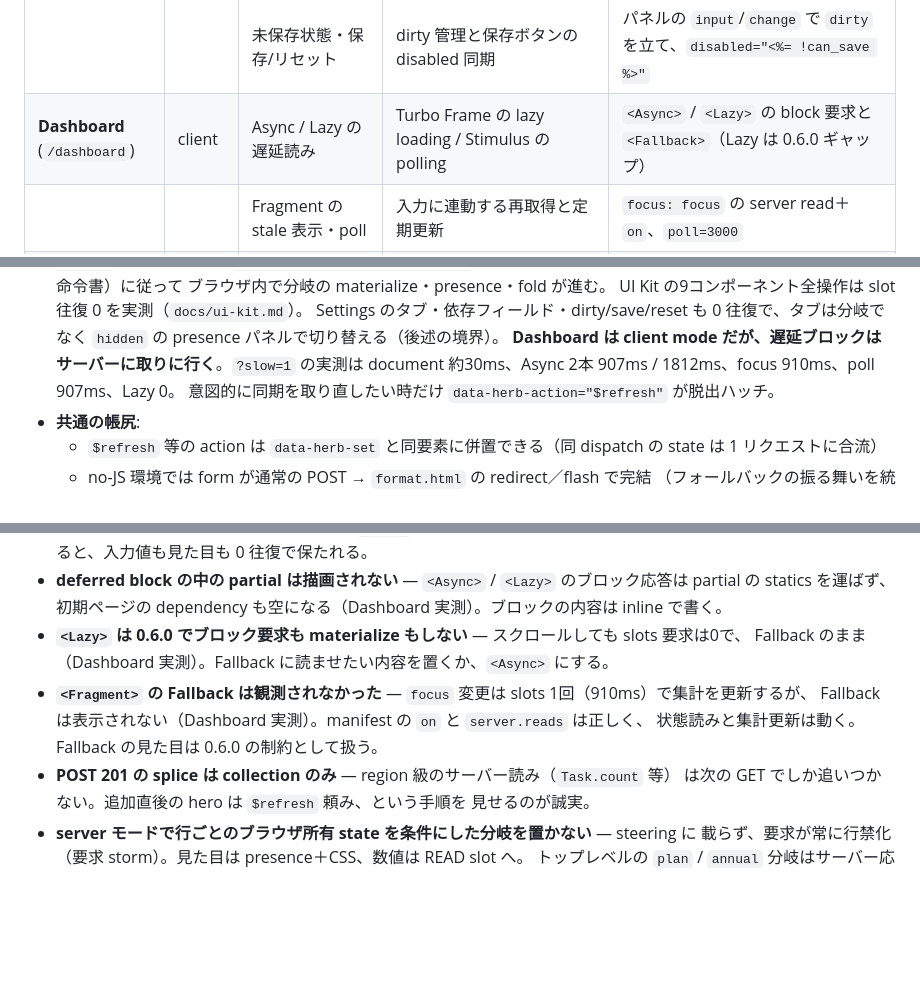
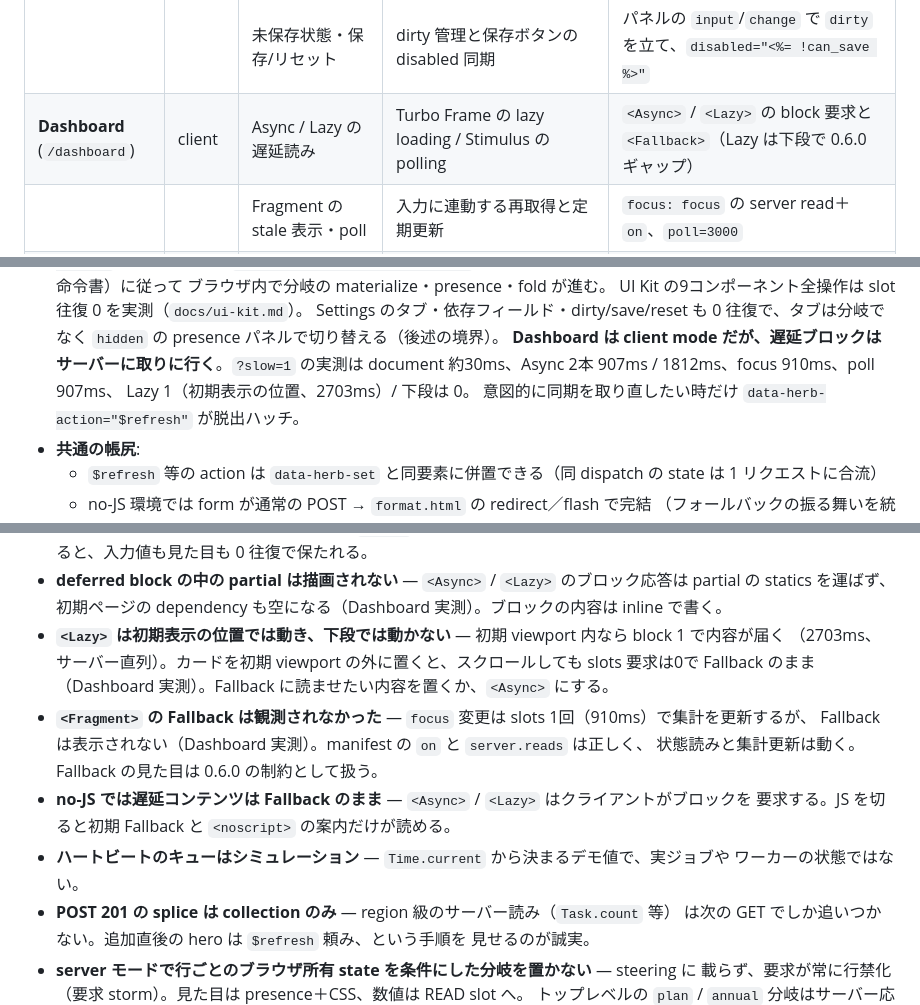
Before and after one commit to nayu7u/study-reactionview, a Markdown page: docs/hotwire-comparison.md, 3 parts joined by grey strips. Drawn GitHub-style; blank space fills up the shorter version.

```diff
--- a/docs/hotwire-comparison.md
+++ b/docs/hotwire-comparison.md
@@ -65,7 +65,7 @@ import "reactionview"
 | **Pricing** (`/pricing`) | server | プラン・席数・年払い・サポートの見積もり | Stimulus に価格式を写す／フォーム再送で全体を再描画 | `herb_state` + READ slot + 席数/年払い/サポートの `$refresh` |
 | **Settings** (`/settings`) | client | 3タブ・依存フィールド | Stimulus のタブ切替と、依存フィールドの表示制御 | `tab` の hidden presence＋依存の `hidden`＋派生 `can_save`（0往復） |
 | | | 未保存状態・保存/リセット | dirty 管理と保存ボタンの disabled 同期 | パネルの `input`/`change` で `dirty` を立て、`disabled="<%= !can_save %>"` |
-| **Dashboard** (`/dashboard`) | client | Async / Lazy の遅延読み | Turbo Frame の lazy loading / Stimulus の polling | `<Async>` / `<Lazy>` の block 要求と `<Fallback>`（Lazy は 0.6.0 ギャップ） |
+| **Dashboard** (`/dashboard`) | client | Async / Lazy の遅延読み | Turbo Frame の lazy loading / Stimulus の polling | `<Async>` / `<Lazy>` の block 要求と `<Fallback>`（Lazy は下段で 0.6.0 ギャップ） |
 | | | Fragment の stale 表示・poll | 入力に連動する再取得と定期更新 | `focus: focus` の server read＋`on`、`poll=3000` |
 | **Client Lab** (`/lab`) | client | タブ・カウンタ・パレット | Stimulus ×3（tab / unread / palette） | `herb:state` 宣言＋`data-herb-set / -increment / -reset` |
 | | | ライブ入力・バリデーション | 文字数・妥当性・disabled 同期のコントローラ | 派生宣言（`ready_bio: bio != "" && bio.length <= 60`）＋presence の `disabled` |
@@ -370,7 +370,8 @@ export default class extends Controller {
   Settings のタブ・依存フィールド・dirty/save/reset も 0 往復で、タブは分岐でなく
   `hidden` の presence パネルで切り替える（後述の境界）。
   **Dashboard は client mode だが、遅延ブロックはサーバーに取りに行く**。`?slow=1` の実測は
-  document 約30ms、Async 2本 907ms / 1812ms、focus 910ms、poll 907ms、Lazy 0。
+  document 約30ms、Async 2本 907ms / 1812ms、focus 910ms、poll 907ms、
+  Lazy 1（初期表示の位置、2703ms）/ 下段は 0。
   意図的に同期を取り直したい時だけ `data-herb-action="$refresh"` が脱出ハッチ。
 - **共通の帳尻**:
   - `$refresh` 等の action は `data-herb-set` と同要素に併置できる（同 dispatch の state は 1 リクエストに合流）
@@ -408,11 +409,16 @@ export default class extends Controller {
   表示だけ切り替えると、入力値も見た目も 0 往復で保たれる。
 - **deferred block の中の partial は描画されない** — `<Async>` / `<Lazy>` のブロック応答は partial の
   statics を運ばず、初期ページの dependency も空になる（Dashboard 実測）。ブロックの内容は inline で書く。
-- **`<Lazy>` は 0.6.0 でブロック要求も materialize もしない** — スクロールしても slots 要求は0で、
+- **`<Lazy>` は初期表示の位置では動き、下段では動かない** — 初期 viewport 内なら block 1 で内容が届く
+  （2703ms、サーバー直列）。カードを初期 viewport の外に置くと、スクロールしても slots 要求は0で
   Fallback のまま（Dashboard 実測）。Fallback に読ませたい内容を置くか、`<Async>` にする。
 - **`<Fragment>` の Fallback は観測されなかった** — `focus` 変更は slots 1回（910ms）で集計を更新するが、
   Fallback は表示されない（Dashboard 実測）。manifest の `on` と `server.reads` は正しく、
   状態読みと集計更新は動く。Fallback の見た目は 0.6.0 の制約として扱う。
+- **no-JS では遅延コンテンツは Fallback のまま** — `<Async>` / `<Lazy>` はクライアントがブロックを
+  要求する。JS を切ると初期 Fallback と `<noscript>` の案内だけが読める。
+- **ハートビートのキューはシミュレーション** — `Time.current` から決まるデモ値で、実ジョブや
+  ワーカーの状態ではない。
 - **POST 201 の splice は collection のみ** — region 級のサーバー読み（`Task.count` 等）
   は次の GET でしか追いつかない。追加直後の hero は `$refresh` 頼み、という手順を
   見せるのが誠実。
```
Also changed, not shown: AGENTS.md (+7 -5 lines), README.md (+4 -3 lines), docs/media/18-dashboard.gif, docs/media/dashboard-dark.png, docs/media/dashboard-light.png, 6 other files.
